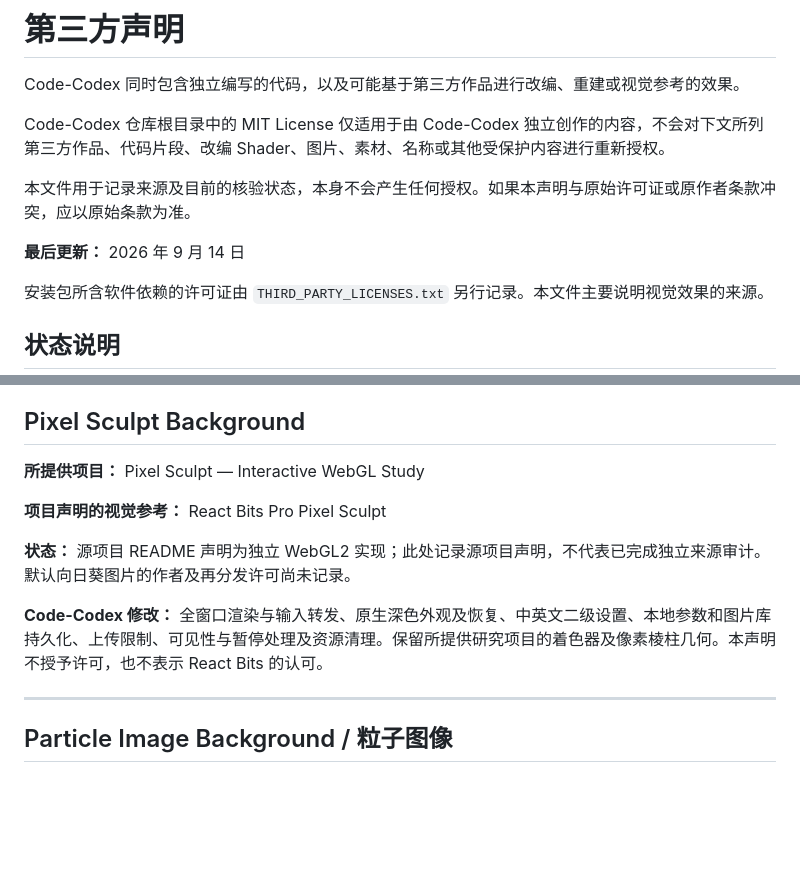
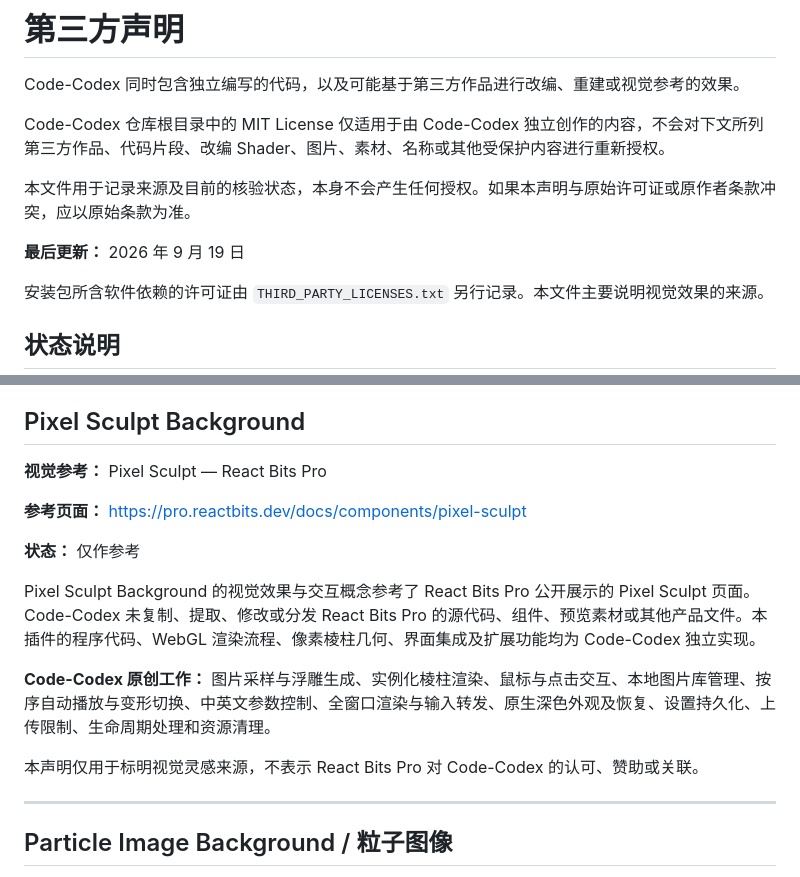
Before and after one commit to Rice-dog/code-codex, a Markdown page: THIRD_PARTY_NOTICES_ZH_CN.md, 2 parts joined by grey strips. GitHub-like rendering; blank space fills up the shorter version.

```diff
--- a/THIRD_PARTY_NOTICES_ZH_CN.md
+++ b/THIRD_PARTY_NOTICES_ZH_CN.md
@@ -6,7 +6,7 @@ Code-Codex 仓库根目录中的 MIT License 仅适用于由 Code-Codex 独立
 
 本文件用于记录来源及目前的核验状态，本身不会产生任何授权。如果本声明与原始许可证或原作者条款冲突，应以原始条款为准。
 
-**最后更新：** 2026 年 9 月 14 日
+**最后更新：** 2026 年 9 月 19 日
 
 安装包所含软件依赖的许可证由 `THIRD_PARTY_LICENSES.txt` 另行记录。本文件主要说明视觉效果的来源。
 
@@ -142,13 +142,17 @@ Code-Codex 的实现依据署名为上述作品的不完整截图或 Shader 片
 
 ## Pixel Sculpt Background
 
-**所提供项目：** Pixel Sculpt — Interactive WebGL Study
+**视觉参考：** Pixel Sculpt — React Bits Pro
 
-**项目声明的视觉参考：** React Bits Pro Pixel Sculpt
+**参考页面：** https://pro.reactbits.dev/docs/components/pixel-sculpt
 
-**状态：** 源项目 README 声明为独立 WebGL2 实现；此处记录源项目声明，不代表已完成独立来源审计。默认向日葵图片的作者及再分发许可尚未记录。
+**状态：** 仅作参考
 
-**Code-Codex 修改：** 全窗口渲染与输入转发、原生深色外观及恢复、中英文二级设置、本地参数和图片库持久化、上传限制、可见性与暂停处理及资源清理。保留所提供研究项目的着色器及像素棱柱几何。本声明不授予许可，也不表示 React Bits 的认可。
+Pixel Sculpt Background 的视觉效果与交互概念参考了 React Bits Pro 公开展示的 Pixel Sculpt 页面。Code-Codex 未复制、提取、修改或分发 React Bits Pro 的源代码、组件、预览素材或其他产品文件。本插件的程序代码、WebGL 渲染流程、像素棱柱几何、界面集成及扩展功能均为 Code-Codex 独立实现。
+
+**Code-Codex 原创工作：** 图片采样与浮雕生成、实例化棱柱渲染、鼠标与点击交互、本地图片库管理、按序自动播放与变形切换、中英文参数控制、全窗口渲染与输入转发、原生深色外观及恢复、设置持久化、上传限制、生命周期处理和资源清理。
+
+本声明仅用于标明视觉灵感来源，不表示 React Bits Pro 对 Code-Codex 的认可、赞助或关联。
 
 ---
 
```
Also changed, not shown: THIRD_PARTY_NOTICES_EN.md (+9 -5 lines).
